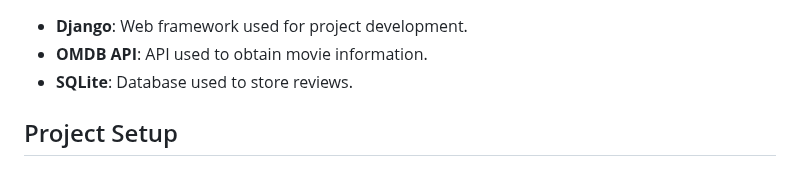
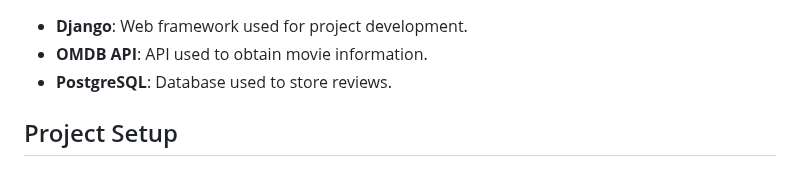
Before and after one commit to MaraLeao/myMovieReview, a Markdown page: README.md, the part around the change. Rendered like a GitHub page.

Commit message:
fix: README

```diff
--- a/README.md
+++ b/README.md
@@ -32,7 +32,7 @@
 
  - **Django**: Web framework used for project development.
  - **OMDB API**: API used to obtain movie information.
- - **SQLite**: Database used to store reviews.
+ - **PostgreSQL**: Database used to store reviews.
 
 ## Project Setup
 
```
